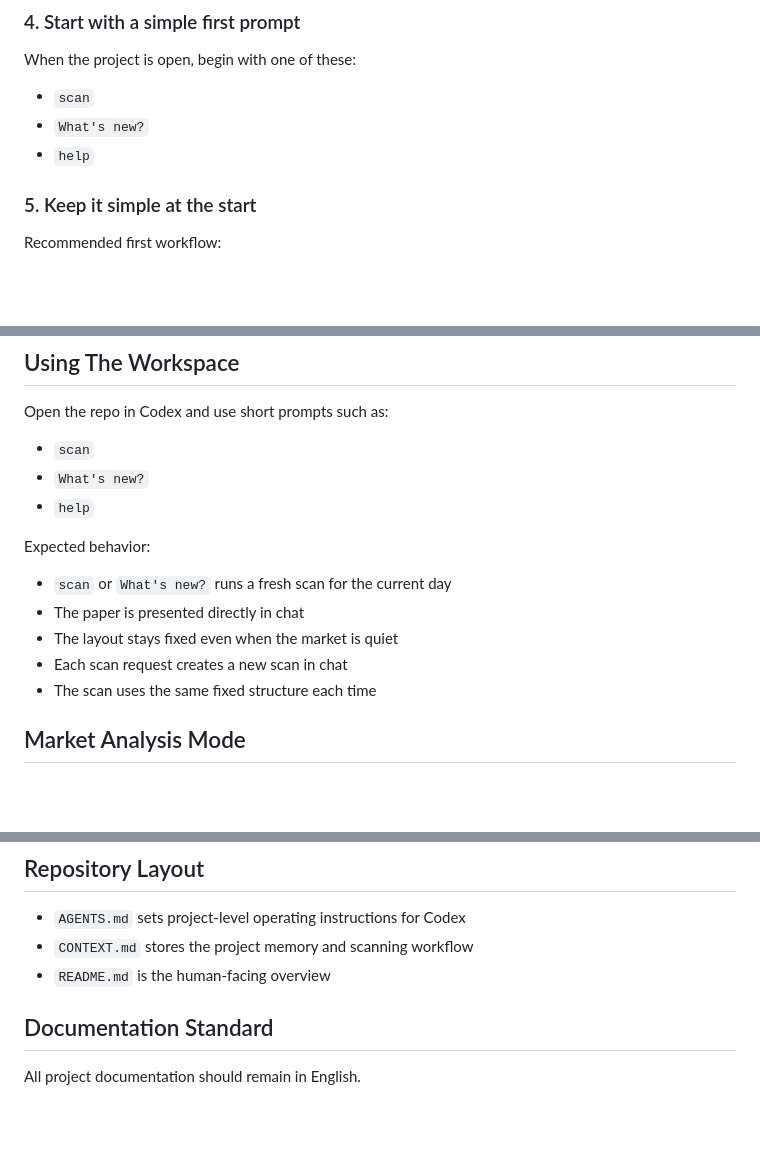
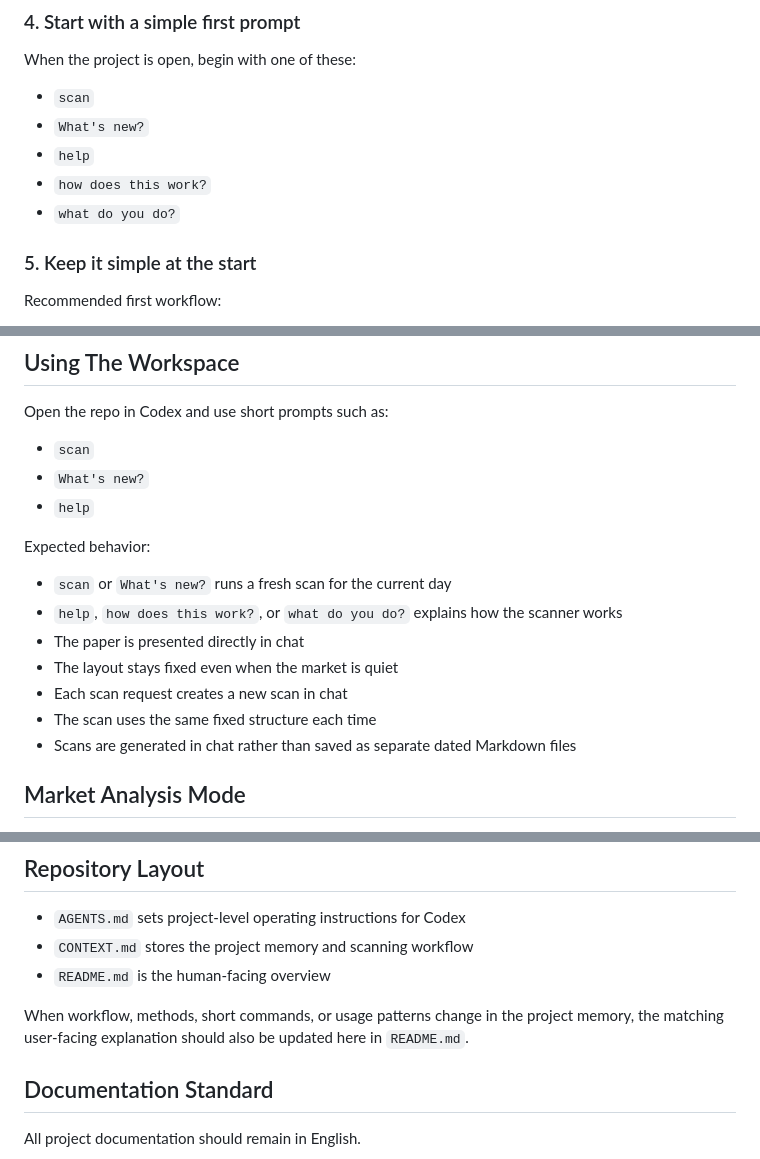
Before and after one commit to meg768/market-scanner-daily, a Markdown page: README.md, 3 parts joined by grey strips. Rendered like a GitHub page; blank space fills up the shorter version.

Commit message:
Sync README with project memory

```diff
--- a/README.md
+++ b/README.md
@@ -88,6 +88,8 @@ When the project is open, begin with one of these:
 - `scan`
 - `What's new?`
 - `help`
+- `how does this work?`
+- `what do you do?`
 
 ### 5. Keep it simple at the start
 
@@ -118,10 +120,12 @@ Open the repo in Codex and use short prompts such as:
 Expected behavior:
 
 - `scan` or `What's new?` runs a fresh scan for the current day
+- `help`, `how does this work?`, or `what do you do?` explains how the scanner works
 - The paper is presented directly in chat
 - The layout stays fixed even when the market is quiet
 - Each scan request creates a new scan in chat
 - The scan uses the same fixed structure each time
+- Scans are generated in chat rather than saved as separate dated Markdown files
 
 ## Market Analysis Mode
 
@@ -175,6 +179,8 @@ Those changes should be preserved in the project memory so future scans follow t
 - `CONTEXT.md` stores the project memory and scanning workflow
 - `README.md` is the human-facing overview
 
+When workflow, methods, short commands, or usage patterns change in the project memory, the matching user-facing explanation should also be updated here in `README.md`.
+
 ## Documentation Standard
 
 All project documentation should remain in English.
```
Also changed, not shown: CONTEXT.md (+1 -0 lines).
